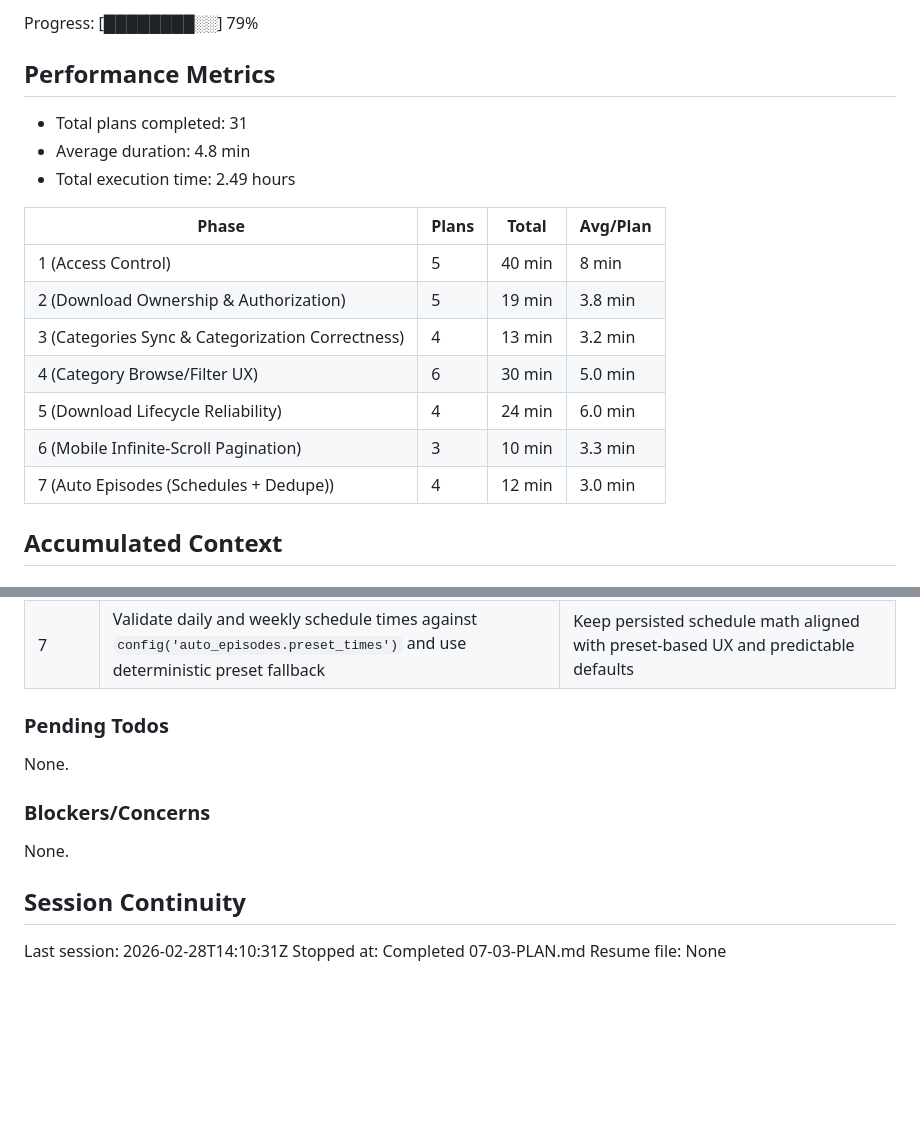
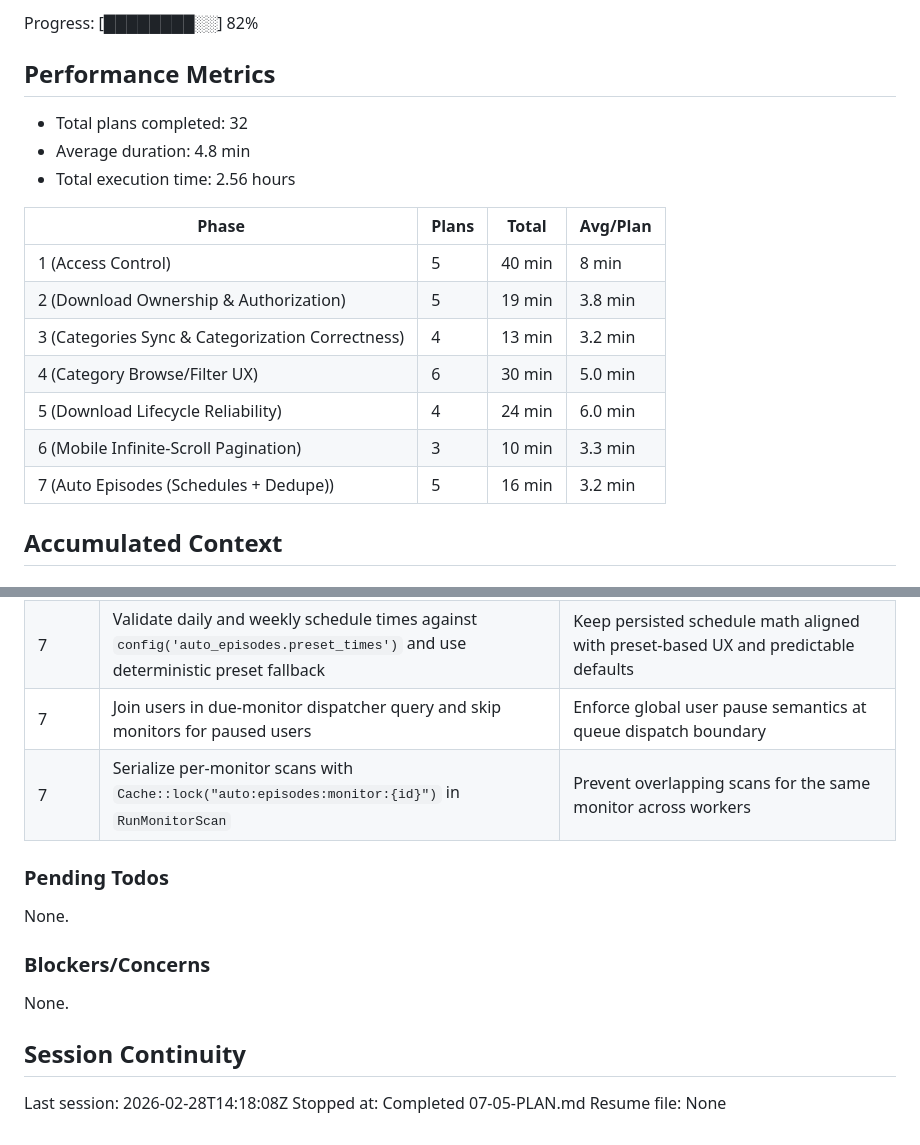
Before and after one commit to shekohex/lionzhd, a Markdown page: .planning/STATE.md, 2 parts joined by grey strips. Rendered like a GitHub page; blank space fills up the shorter version.

Commit message:
docs(07-05): complete dispatcher schedule pipeline plan
Tasks completed: 3/3
- Create dispatcher + scan jobs (unique + locking, no overlap)
- Wire dispatcher into Laravel scheduler (every minute)
- Add a feature test ensuring due monitors are dispatched

SUMMARY: .planning/phases/07-auto-episodes-schedules-dedupe/07-05-SUMMARY.md

```diff
--- a/.planning/STATE.md
+++ b/.planning/STATE.md
@@ -16,11 +16,11 @@ Last activity: 2026-02-28 - Completed 07-03-PLAN.md
 
-Progress: [████████░░] 79%
+Progress: [████████░░] 82%
 
 ## Performance Metrics
 
-- Total plans completed: 31
+- Total plans completed: 32
 - Average duration: 4.8 min
-- Total execution time: 2.49 hours
+- Total execution time: 2.56 hours
 
 | Phase | Plans | Total | Avg/Plan |
 |-------|-------|-------|----------|
@@ -30,7 +30,7 @@ Progress: [████████░░] 79%
 | 4 (Category Browse/Filter UX) | 6 | 30 min | 5.0 min |
 | 5 (Download Lifecycle Reliability) | 4 | 24 min | 6.0 min |
 | 6 (Mobile Infinite-Scroll Pagination) | 3 | 10 min | 3.3 min |
-| 7 (Auto Episodes (Schedules + Dedupe)) | 4 | 12 min | 3.0 min |
+| 7 (Auto Episodes (Schedules + Dedupe)) | 5 | 16 min | 3.2 min |
 
 ## Accumulated Context
 
@@ -104,6 +104,8 @@ Progress: [████████░░] 79%
 | 7 | Persist known episode identity/state in `series_monitor_episodes` with `unique(monitor_id, episode_id)` | Provide deterministic dedupe base for scan diffing and queue-state tracking |
 | 7 | Use string-backed enums for monitor run trigger/status and event type casts | Keep persisted DB values stable while exposing typed run/event state in models |
 | 7 | Validate daily and weekly schedule times against `config('auto_episodes.preset_times')` and use deterministic preset fallback | Keep persisted schedule math aligned with preset-based UX and predictable defaults |
+| 7 | Join users in due-monitor dispatcher query and skip monitors for paused users | Enforce global user pause semantics at queue dispatch boundary |
+| 7 | Serialize per-monitor scans with `Cache::lock("auto:episodes:monitor:{id}")` in `RunMonitorScan` | Prevent overlapping scans for the same monitor across workers |
 
 ### Pending Todos
 
@@ -115,6 +117,6 @@ None.
 
 ## Session Continuity
 
-Last session: 2026-02-28T14:10:31Z
-Stopped at: Completed 07-03-PLAN.md
+Last session: 2026-02-28T14:18:08Z
+Stopped at: Completed 07-05-PLAN.md
 Resume file: None
```
Also changed, not shown: other parts of .planning/STATE.md (+2 -2 lines), 1 other file.
